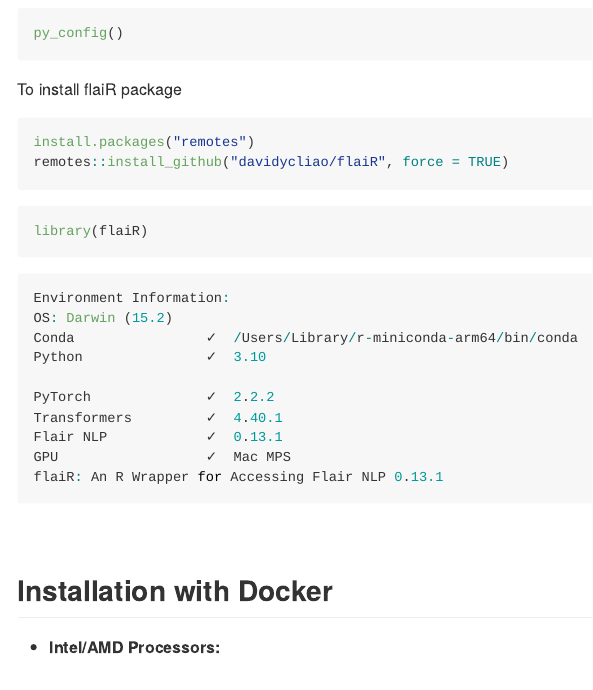
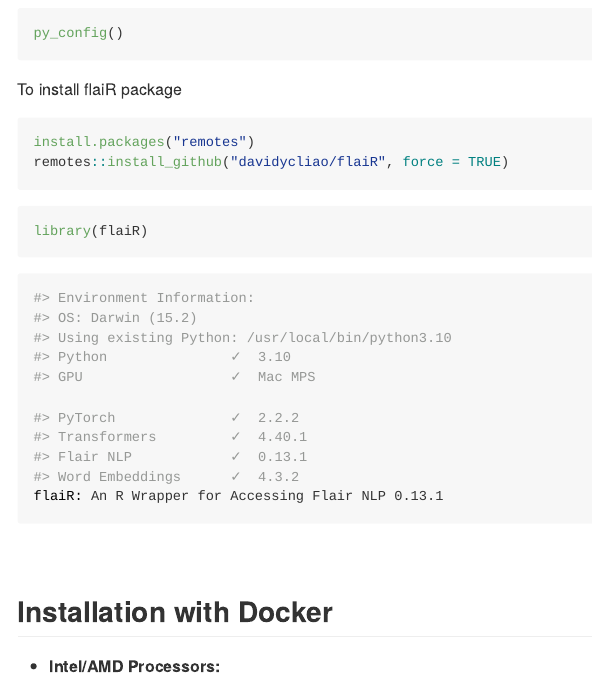
Before and after one commit to davidycliao/flaiR, an R Markdown document (README.Rmd): the page in a window 1100 px wide, from 1400 px down. The pictures show the output file README.md that the author committed with the source, drawn offline in the style of GitHub; long lines of code are wrapped; badge pictures from the web are left out.

Commit message:
docs:  Update README environment information display format
Update README environment information display format

- Reorder environment information display sequence
- Add hash prefix to environment info lines
- Update using Python path information
- Add Word Embeddings version display

````diff
--- a/README.Rmd
+++ b/README.Rmd
@@ -128,16 +128,17 @@ remotes::install_github("davidycliao/flaiR", force = TRUE)
 library(flaiR)
 ```
 
-```r
-Environment Information:
-OS: Darwin (15.2)
-Conda                ✓  /Users/Library/r-miniconda-arm64/bin/conda
-Python               ✓  3.10
+```bash
+#> Environment Information:
+#> OS: Darwin (15.2)
+#> Using existing Python: /usr/local/bin/python3.10
+#> Python               ✓  3.10
+#> GPU                  ✓  Mac MPS
 
-PyTorch              ✓  2.2.2
-Transformers         ✓  4.40.1
-Flair NLP            ✓  0.13.1
-GPU                  ✓  Mac MPS
+#> PyTorch              ✓  2.2.2
+#> Transformers         ✓  4.40.1
+#> Flair NLP            ✓  0.13.1
+#> Word Embeddings      ✓  4.3.2
 flaiR: An R Wrapper for Accessing Flair NLP 0.13.1
 ```
 
````
Also changed, not shown: README.md.
